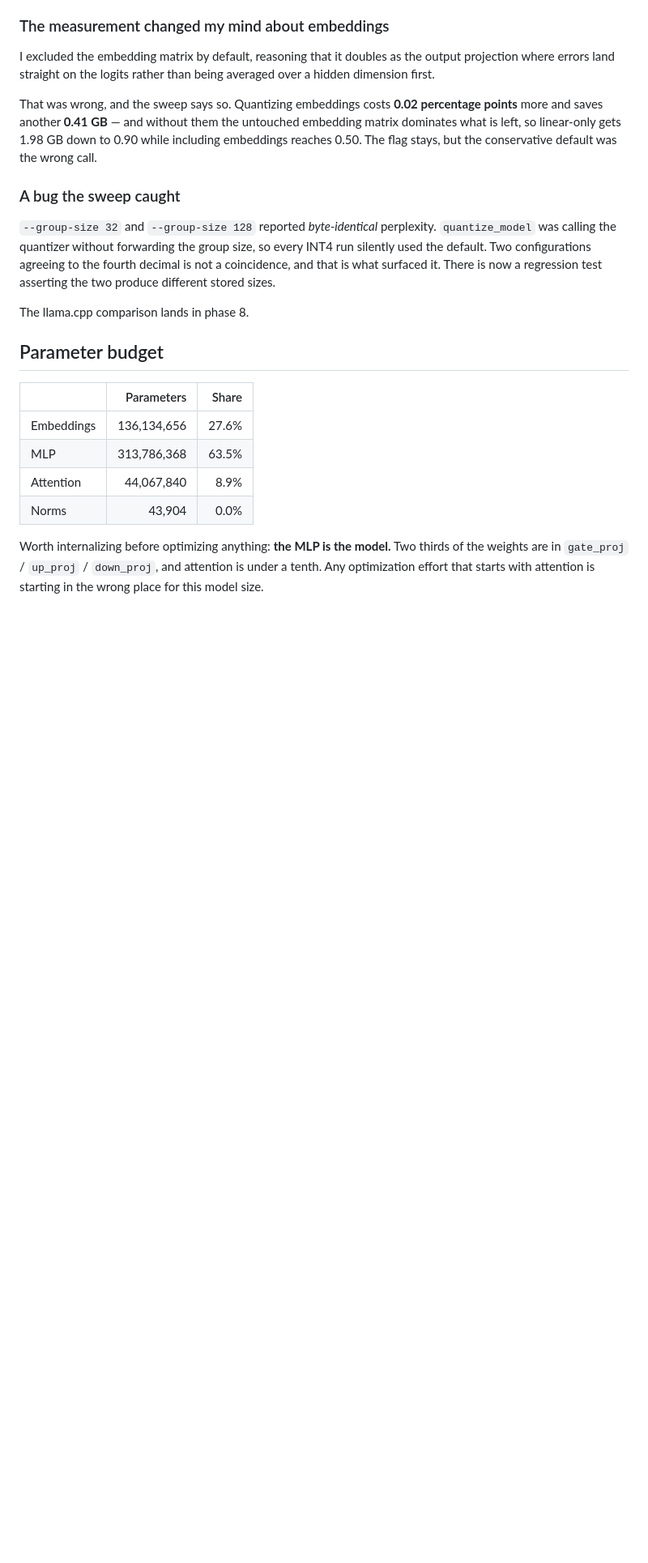
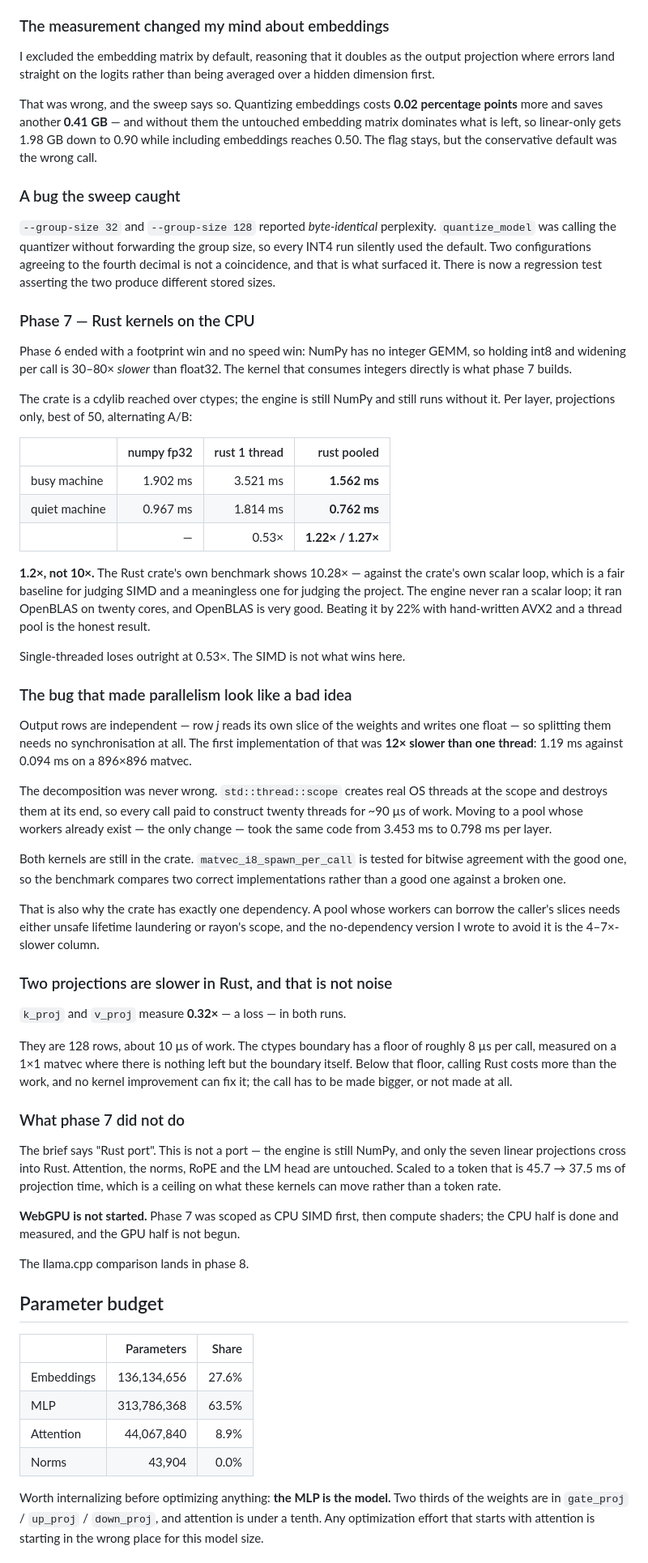
Before and after one commit to SpookyJumpyBeans/nanoinfer, a Markdown page: README.md, the part around one of its changes. Shown at 81% size. GitHub-like rendering; blank space fills up the shorter version.

Commit message:
Write up phase 7, including the two thirds of it that did not happen
The headline is 1.22x against OpenBLAS, not the 10.28x the Rust-only
benchmark prints. That number is against this crate's own scalar loop,
which is a fair baseline for judging SIMD and a meaningless one for
judging the project -- the engine never ran a scalar loop.

Also recorded, because they are the parts worth reading:

  - the pooled kernel is the whole win; single-threaded loses at 0.53x
  - spawning threads per call was 12x slower than not parallelising
  - k_proj and v_proj are a loss at 0.32x, in both runs, because the
    ctypes boundary costs ~8 us and they are ~10 us of work

And what phase 7 did not do. The brief says "Rust port"; this is not a
port. Seven linear projections cross into Rust and attention, the
norms, RoPE and the LM head do not. WebGPU is not started at all. The
status table now says "CPU done, WebGPU not started" rather than
"done", because the difference is most of the phase.

```diff
--- a/README.md
+++ b/README.md
@@ -315,6 +315,71 @@ conservative default was the wrong call.
 so every INT4 run silently used the default. Two configurations agreeing to the
 fourth decimal is not a coincidence, and that is what surfaced it. There is now
 a regression test asserting the two produce different stored sizes.
+
+### Phase 7 — Rust kernels on the CPU
+
+Phase 6 ended with a footprint win and no speed win: NumPy has no integer GEMM,
+so holding int8 and widening per call is 30–80× *slower* than float32. The
+kernel that consumes integers directly is what phase 7 builds.
+
+The crate is a cdylib reached over ctypes; the engine is still NumPy and still
+runs without it. Per layer, projections only, best of 50, alternating A/B:
+
+| | numpy fp32 | rust 1 thread | rust pooled |
+|---|---:|---:|---:|
+| busy machine | 1.902 ms | 3.521 ms | **1.562 ms** |
+| quiet machine | 0.967 ms | 1.814 ms | **0.762 ms** |
+| | — | 0.53× | **1.22× / 1.27×** |
+
+**1.2×, not 10×.** The Rust crate's own benchmark shows 10.28× — against the
+crate's own scalar loop, which is a fair baseline for judging SIMD and a
+meaningless one for judging the project. The engine never ran a scalar loop; it
+ran OpenBLAS on twenty cores, and OpenBLAS is very good. Beating it by 22% with
+hand-written AVX2 and a thread pool is the honest result.
+
+Single-threaded loses outright at 0.53×. The SIMD is not what wins here.
+
+### The bug that made parallelism look like a bad idea
+
+Output rows are independent — row *j* reads its own slice of the weights and
+writes one float — so splitting them needs no synchronisation at all. The first
+implementation of that was **12× slower than one thread**: 1.19 ms against
+0.094 ms on a 896×896 matvec.
+
+The decomposition was never wrong. `std::thread::scope` creates real OS threads
+at the scope and destroys them at its end, so every call paid to construct
+twenty threads for ~90 µs of work. Moving to a pool whose workers already exist
+— the only change — took the same code from 3.453 ms to 0.798 ms per layer.
+
+Both kernels are still in the crate. `matvec_i8_spawn_per_call` is tested for
+bitwise agreement with the good one, so the benchmark compares two correct
+implementations rather than a good one against a broken one.
+
+That is also why the crate has exactly one dependency. A pool whose workers can
+borrow the caller's slices needs either unsafe lifetime laundering or rayon's
+scope, and the no-dependency version I wrote to avoid it is the 4–7×-slower
+column.
+
+### Two projections are slower in Rust, and that is not noise
+
+`k_proj` and `v_proj` measure **0.32×** — a loss — in both runs.
+
+They are 128 rows, about 10 µs of work. The ctypes boundary has a floor of
+roughly 8 µs per call, measured on a 1×1 matvec where there is nothing left but
+the boundary itself. Below that floor, calling Rust costs more than the work,
+and no kernel improvement can fix it; the call has to be made bigger, or not
+made at all.
+
+### What phase 7 did not do
+
+The brief says "Rust port". This is not a port — the engine is still NumPy, and
+only the seven linear projections cross into Rust. Attention, the norms, RoPE
+and the LM head are untouched. Scaled to a token that is 45.7 → 37.5 ms of
+projection time, which is a ceiling on what these kernels can move rather than
+a token rate.
+
+**WebGPU is not started.** Phase 7 was scoped as CPU SIMD first, then compute
+shaders; the CPU half is done and measured, and the GPU half is not begun.
 
 The llama.cpp comparison lands in phase 8.
 
```
Also changed, not shown: other parts of README.md (+14 -2 lines).
